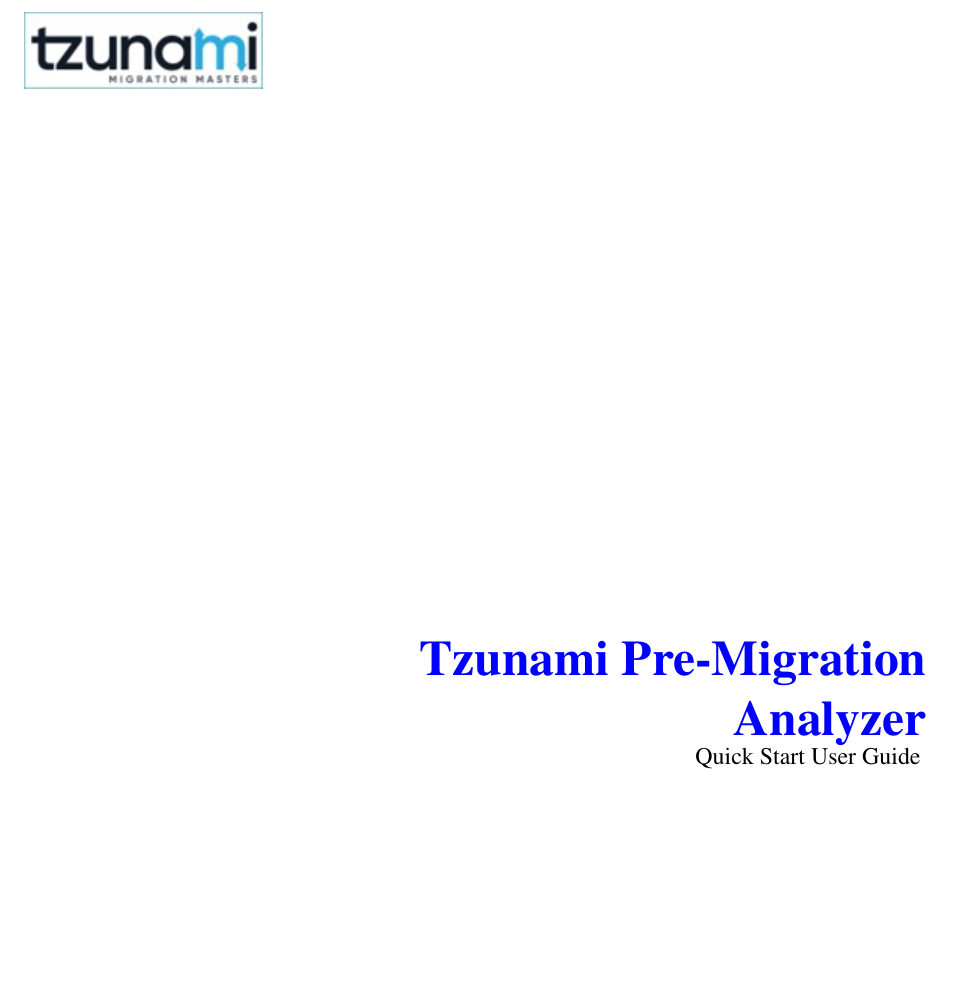
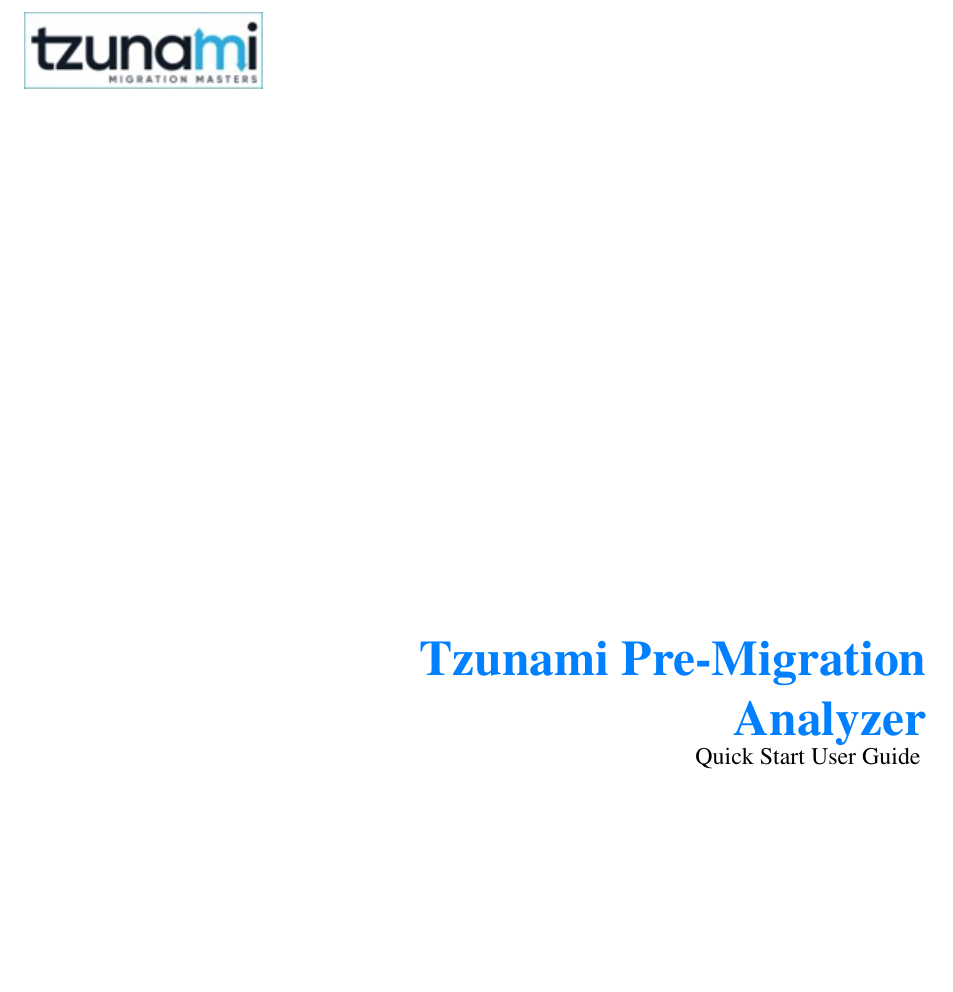
Before and after one commit to maheshdharhari/Tzunami-Premigration-Analyzer-User-Guide, a LaTeX book (Tzunami Premigration Analyzer User Guide.tex, which reads Others/TzunamiCover.tex): part of page 1 of 13, cut so that both start at the same text. Compiled offline with pdfLaTeX.

Commit message:
coverTextColor defined

```diff
--- a/Others/TzunamiCover.tex
+++ b/Others/TzunamiCover.tex
@@ -6,8 +6,8 @@
 \begin{flushright}
 	\topskip0pt
 	\vspace*{\fill}
-	 \textcolor{blue}{\huge \textbf{Tzunami Pre-Migration}}\\
-	\textcolor{blue}{\huge \textbf{{Analyzer}\\}}
+	 \textcolor{coverTextColor}{\huge \textbf{Tzunami Pre-Migration}}\\
+	 \textcolor{coverTextColor}{\huge \textbf{{Analyzer}\\}}
 	Quick Start User Guide
 	\vspace*{\fill}
 \par
```
Also changed, not shown: Others/VarDefinition.tex (+1 -0 lines).
